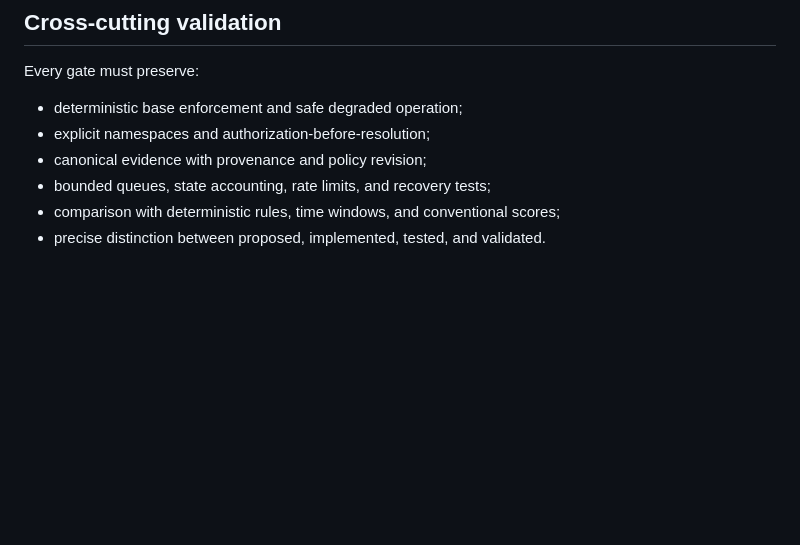
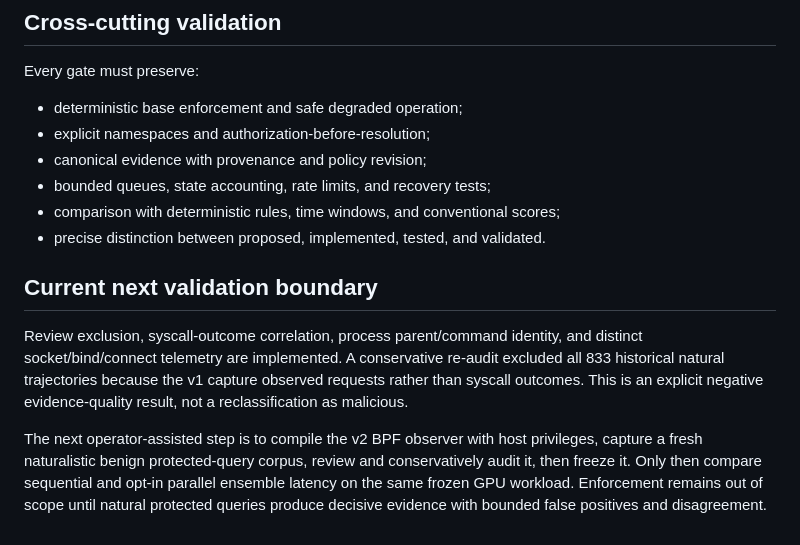
Before and after one commit to AletheionAGI/Unix_AGB, a Markdown page: ROADMAP.md, the part around the change. Drawn GitHub-style; blank space fills up the shorter version.

Commit message:
document conservative Gate 3 validation boundary

```diff
--- a/ROADMAP.md
+++ b/ROADMAP.md
@@ -283,3 +283,18 @@ Every gate must preserve:
 - bounded queues, state accounting, rate limits, and recovery tests;
 - comparison with deterministic rules, time windows, and conventional scores;
 - precise distinction between proposed, implemented, tested, and validated.
+
+## Current next validation boundary
+
+Review exclusion, syscall-outcome correlation, process parent/command identity,
+and distinct socket/bind/connect telemetry are implemented. A conservative
+re-audit excluded all 833 historical natural trajectories because the v1
+capture observed requests rather than syscall outcomes. This is an explicit
+negative evidence-quality result, not a reclassification as malicious.
+
+The next operator-assisted step is to compile the v2 BPF observer with host
+privileges, capture a fresh naturalistic benign protected-query corpus, review
+and conservatively audit it, then freeze it. Only then compare sequential and
+opt-in parallel ensemble latency on the same frozen GPU workload. Enforcement
+remains out of scope until natural protected queries produce decisive evidence
+with bounded false positives and disagreement.
```
Also changed, not shown: docs/report/90_conservative_review_and_telemetry_v2_20260816.md (added, +44 -0 lines).
